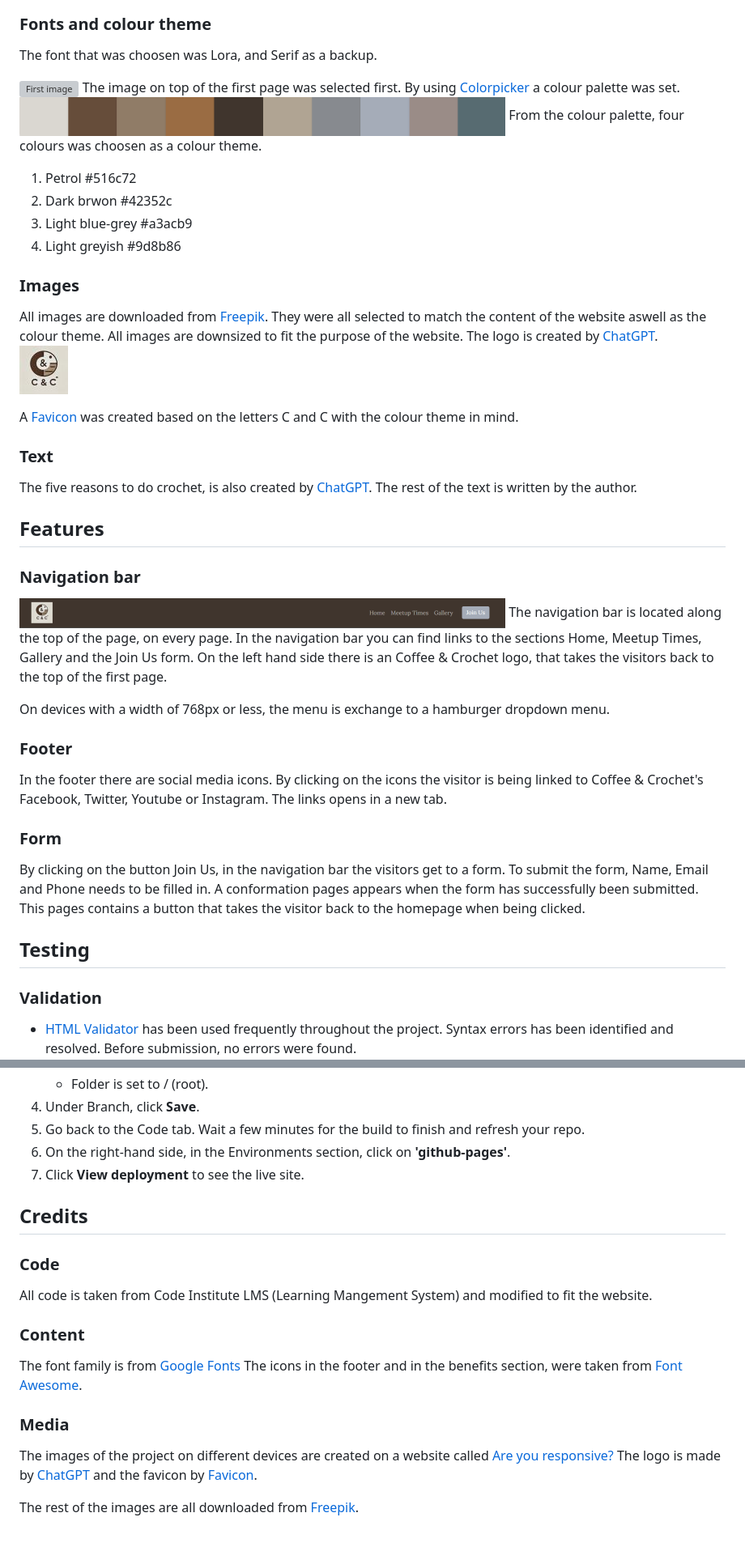
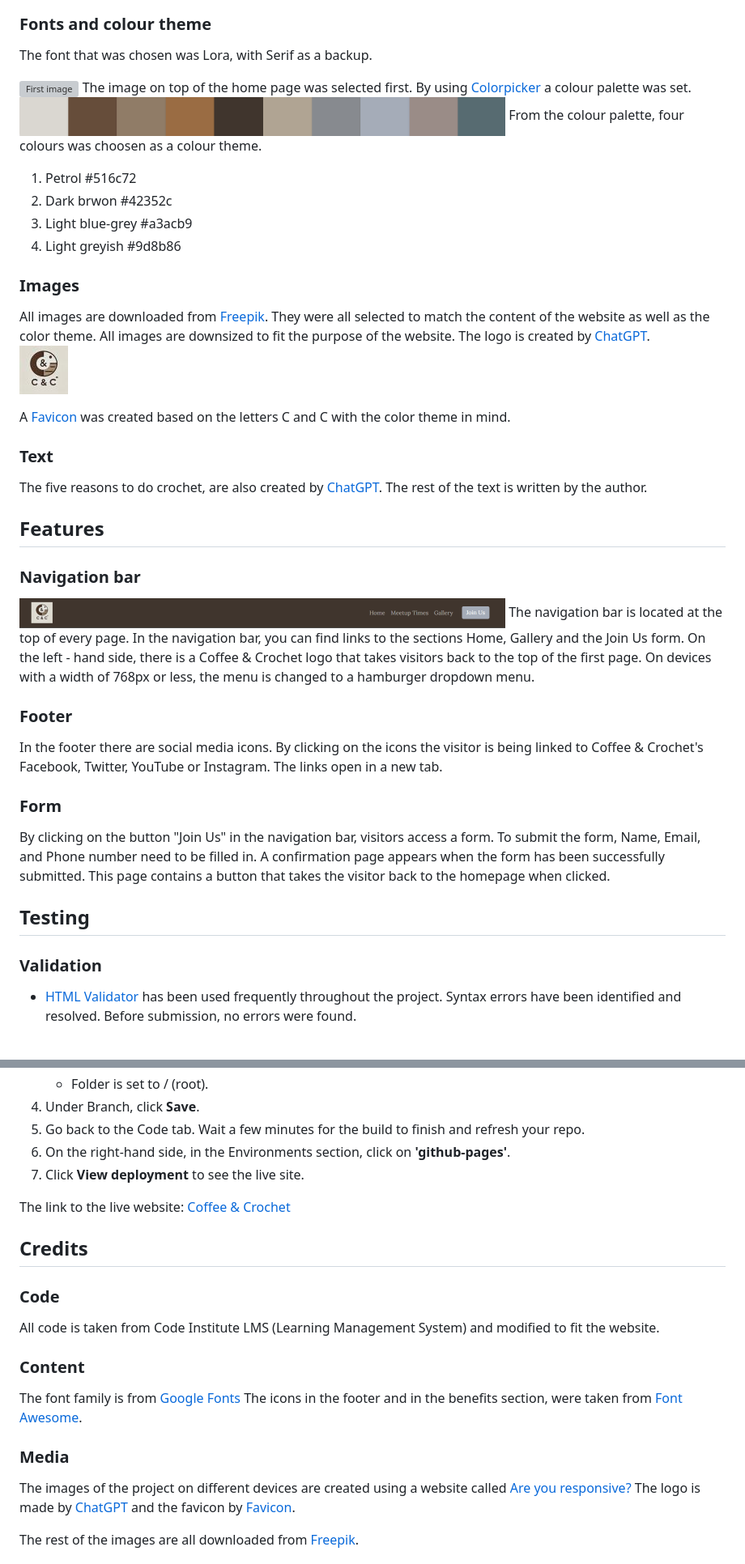
Before and after one commit to emelie-nilsson/Milstone-project1, a Markdown page: README.md, 2 parts joined by grey strips. Shown: that part at 81% size. GitHub-like rendering; blank space fills up the shorter version; grey boxes are pictures that could not be loaded.

```diff
--- a/README.md
+++ b/README.md
@@ -60,10 +54,10 @@ The layout of the website was first drawn on a piece of paper. A wireframe of ea
 ![Success](assets/images/WireframeSuccess.png)
 
 ### Fonts and colour theme
- The font that was choosen was Lora, and Serif as a backup.
+ The font that was chosen was Lora, with Serif as a backup.
 
 ![First image](assets/images/52867.jpg)
- The image on top of the first page was selected first. By using [Colorpicker](https://imagecolorpicker.com/en) a colour palette was set.
+ The image on top of the home page was selected first. By using [Colorpicker](https://imagecolorpicker.com/en) a colour palette was set.
  ![Colour palette](assets/images/colourspalette.png)
  From the colour palette, four colours was choosen as a colour theme.
 
@@ -73,31 +67,29 @@ The layout of the website was first drawn on a piece of paper. A wireframe of ea
  4. Light greyish #9d8b86
 
  ### Images
- All images are downloaded from [Freepik](https://www.freepik.com/). They were all selected to match the content of the website aswell as the colour theme. All images are downsized to fit the purpose of the website.
+ All images are downloaded from [Freepik](https://www.freepik.com/). They were all selected to match the content of the website as well as the color theme. All images are downsized to fit the purpose of the website.
  The logo is created by [ChatGPT](https://chatgpt.com/).
  ![C&CLogo](assets/images/c&clogo.jpg)
 
- A [Favicon](https://favicon.io/) was created based on the letters C and C with the colour theme in mind.
+ A [Favicon](https://favicon.io/) was created based on the letters C and C with the color theme in mind.
 
  ### Text
- The five reasons to do crochet, is also created by [ChatGPT](https://chatgpt.com/). The rest of the text is written by the author.
+ The five reasons to do crochet, are also created by [ChatGPT](https://chatgpt.com/). The rest of the text is written by the author.
 
  ## Features
  ### Navigation bar
  ![Navigationbar](assets/images/navigationbar.png)
- The navigation bar is located along the top of the page, on every page. In the navigation bar you can find links to the sections Home, Meetup Times, Gallery and the Join Us form. On the left hand side there is an Coffee & Crochet logo, that takes the visitors back to the top of the first page.
-
-On devices with a width of 768px or less, the menu is exchange to a hamburger dropdown menu.
+The navigation bar is located at the top of every page. In the navigation bar, you can find links to the sections Home, Gallery and the Join Us form. On the left - hand side, there is a Coffee & Crochet logo that takes visitors back to the top of the first page. On devices with a width of 768px or less, the menu is changed to a hamburger dropdown menu.
 
 ### Footer
-In the footer there are social media icons. By clicking on the icons the visitor is being linked to Coffee & Crochet's Facebook, Twitter, Youtube or Instagram. The links opens in a new tab.
+In the footer there are social media icons. By clicking on the icons the visitor is being linked to Coffee & Crochet's Facebook, Twitter, YouTube or Instagram. The links open in a new tab.
 
 ### Form
-By clicking on the button Join Us, in the navigation bar the visitors get to a form. To submit the form, Name, Email and Phone needs to be filled in. A conformation pages appears when the form has successfully been submitted. This pages contains a button that takes the visitor back to the homepage when being clicked.
+By clicking on the button "Join Us" in the navigation bar, visitors access a form. To submit the form, Name, Email, and Phone number need to be filled in. A confirmation page appears when the form has been successfully submitted. This page contains a button that takes the visitor back to the homepage when clicked.
 
 ## Testing
 ### Validation
-* [HTML Validator](https://validator.w3.org/) has been used frequently throughout the project. Syntax errors has been identified and resolved. Before submission, no errors were found.
+* [HTML Validator](https://validator.w3.org/) has been used frequently throughout the project. Syntax errors have been identified and resolved. Before submission, no errors were found.
 ![HTML Validator](assets/images/screenshot_2024-11-07_at_19.04.26.png)
 ![HTML Validator](assets/images/screenshot_2024-11-07_at_19.04.56.png)
 ![HTML Validator](assets/images/screenshot_2024-11-07_at_19.05.27.png)
@@ -124,14 +116,16 @@ Manual testing has been done to both internal and external links. The internal l
 6. On the right-hand side, in the Environments section, click on **'github-pages'**.
 7. Click **View deployment** to see the live site.
 
+The link to the live website: [Coffee & Crochet](https://emelie-nilsson.github.io/Milstone-project1/)
+
 ## Credits
 ### Code
-All code is taken from Code Institute LMS (Learning Mangement System) and modified to fit the website.
+All code is taken from Code Institute LMS (Learning Management System) and modified to fit the website.
 ### Content
 The font family is from [Google Fonts](https://fonts.google.com/)
 The icons in the footer and in the benefits section, were taken from [Font Awesome](https://fontawesome.com/).
 ### Media
-The images of the project on different devices are created on a website called [Are you responsive?](https://ui.dev/amiresponsive)
+The images of the project on different devices are created using a website called [Are you responsive?](https://ui.dev/amiresponsive)
 The logo is made by [ChatGPT](https://chatgpt.com/) and the favicon by [Favicon](https://favicon.io/).
 
 The rest of the images are all downloaded from [Freepik](https://www.freepik.com/).
```
Also changed, not shown: other parts of README.md (+21 -27 lines).
